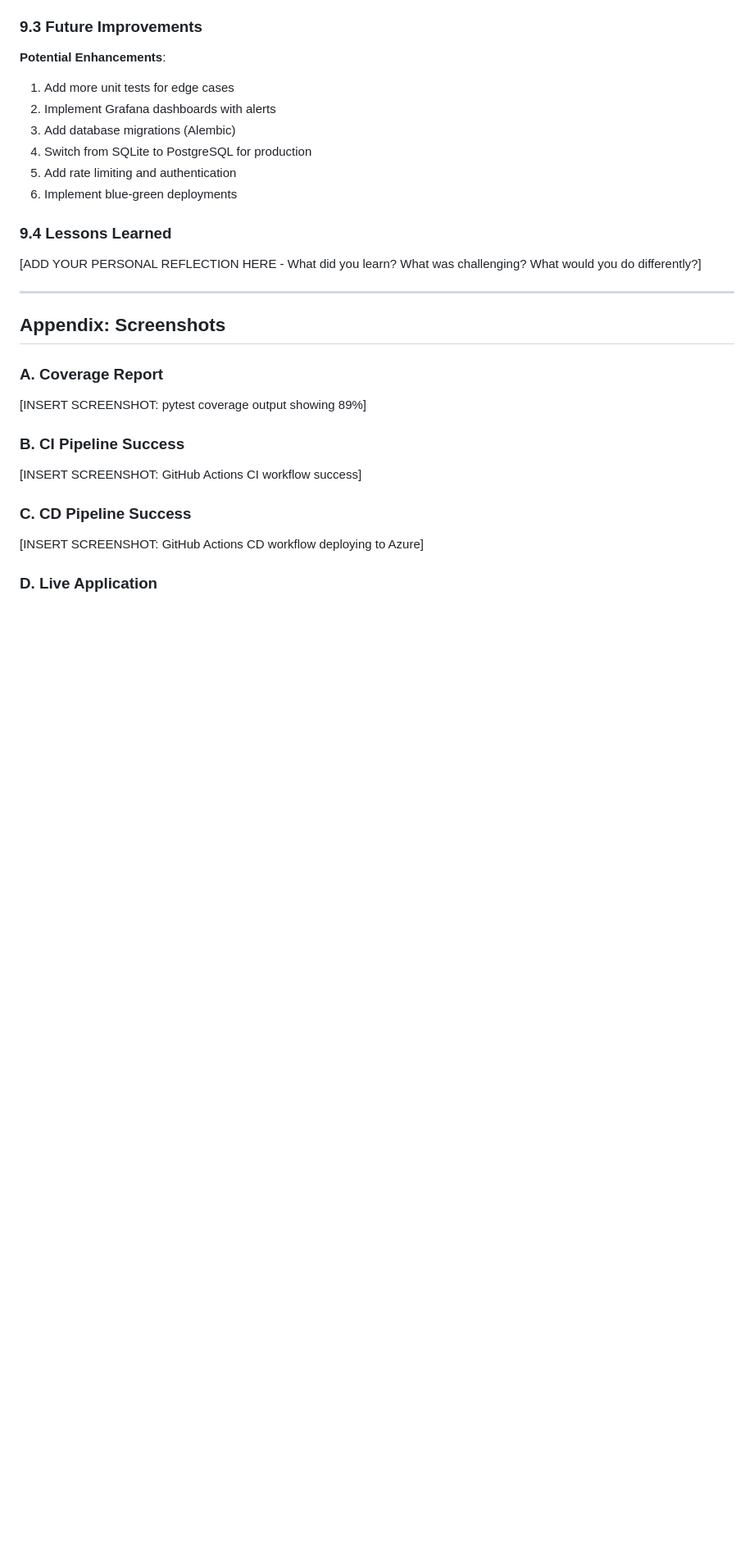
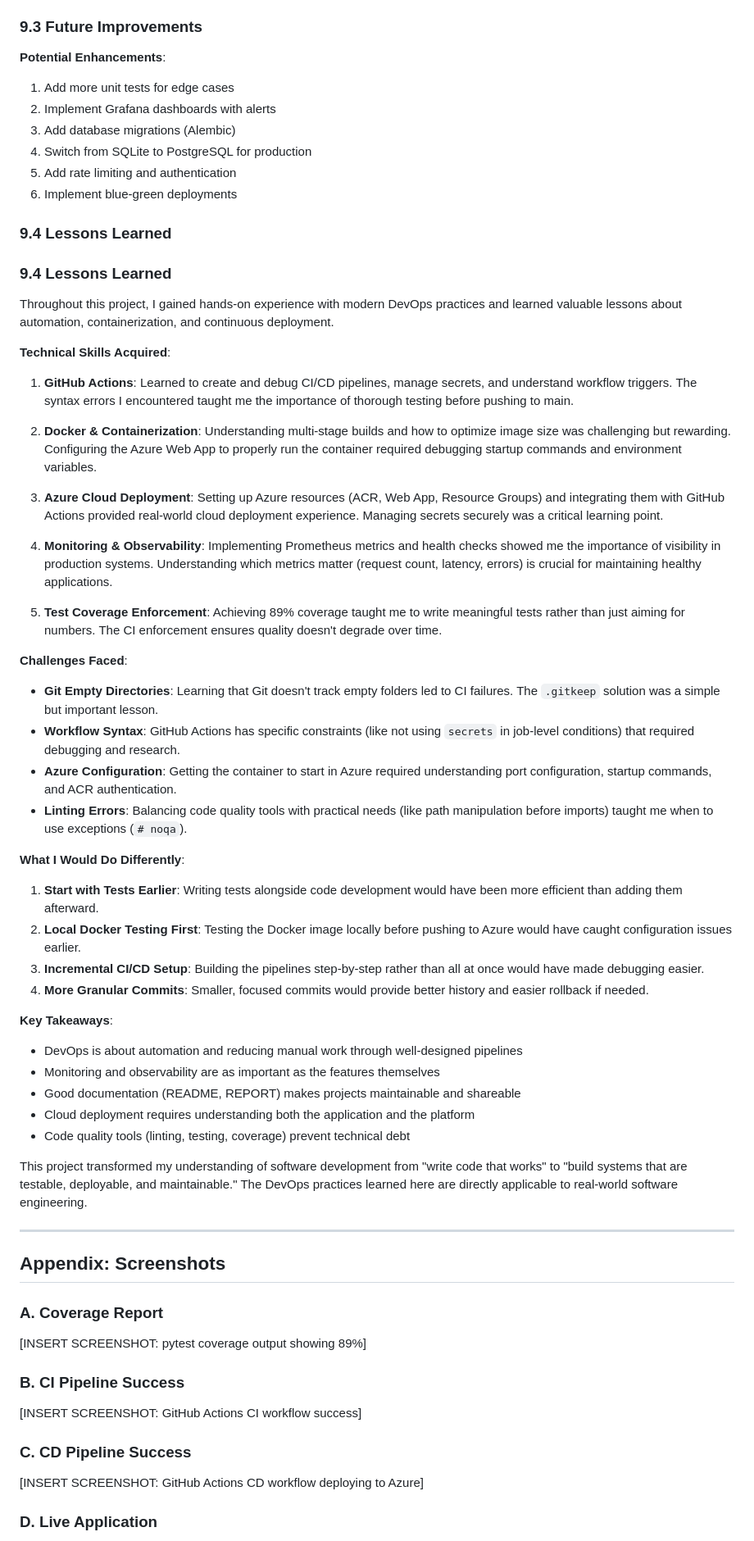
Before and after one commit to leenaelbarq/tinyurl, a Markdown page: REPORT.md, the part around the change. Shown: that part at 82% size. GitHub-like rendering; blank space fills up the shorter version.

Commit message:
docs: add detailed reflection to REPORT and create screenshot guide

```diff
--- a/REPORT.md
+++ b/REPORT.md
@@ -398,7 +398,41 @@ This project successfully transformed a basic Flask application into a productio
 
 ### 9.4 Lessons Learned
 
-[ADD YOUR PERSONAL REFLECTION HERE - What did you learn? What was challenging? What would you do differently?]
+### 9.4 Lessons Learned
+
+Throughout this project, I gained hands-on experience with modern DevOps practices and learned valuable lessons about automation, containerization, and continuous deployment.
+
+**Technical Skills Acquired**:
+1. **GitHub Actions**: Learned to create and debug CI/CD pipelines, manage secrets, and understand workflow triggers. The syntax errors I encountered taught me the importance of thorough testing before pushing to main.
+
+2. **Docker & Containerization**: Understanding multi-stage builds and how to optimize image size was challenging but rewarding. Configuring the Azure Web App to properly run the container required debugging startup commands and environment variables.
+
+3. **Azure Cloud Deployment**: Setting up Azure resources (ACR, Web App, Resource Groups) and integrating them with GitHub Actions provided real-world cloud deployment experience. Managing secrets securely was a critical learning point.
+
+4. **Monitoring & Observability**: Implementing Prometheus metrics and health checks showed me the importance of visibility in production systems. Understanding which metrics matter (request count, latency, errors) is crucial for maintaining healthy applications.
+
+5. **Test Coverage Enforcement**: Achieving 89% coverage taught me to write meaningful tests rather than just aiming for numbers. The CI enforcement ensures quality doesn't degrade over time.
+
+**Challenges Faced**:
+- **Git Empty Directories**: Learning that Git doesn't track empty folders led to CI failures. The `.gitkeep` solution was a simple but important lesson.
+- **Workflow Syntax**: GitHub Actions has specific constraints (like not using `secrets` in job-level conditions) that required debugging and research.
+- **Azure Configuration**: Getting the container to start in Azure required understanding port configuration, startup commands, and ACR authentication.
+- **Linting Errors**: Balancing code quality tools with practical needs (like path manipulation before imports) taught me when to use exceptions (`# noqa`).
+
+**What I Would Do Differently**:
+1. **Start with Tests Earlier**: Writing tests alongside code development would have been more efficient than adding them afterward.
+2. **Local Docker Testing First**: Testing the Docker image locally before pushing to Azure would have caught configuration issues earlier.
+3. **Incremental CI/CD Setup**: Building the pipelines step-by-step rather than all at once would have made debugging easier.
+4. **More Granular Commits**: Smaller, focused commits would provide better history and easier rollback if needed.
+
+**Key Takeaways**:
+- DevOps is about automation and reducing manual work through well-designed pipelines
+- Monitoring and observability are as important as the features themselves
+- Good documentation (README, REPORT) makes projects maintainable and shareable
+- Cloud deployment requires understanding both the application and the platform
+- Code quality tools (linting, testing, coverage) prevent technical debt
+
+This project transformed my understanding of software development from "write code that works" to "build systems that are testable, deployable, and maintainable." The DevOps practices learned here are directly applicable to real-world software engineering.
 
 ---
 
```
Also changed, not shown: SCREENSHOTS_GUIDE.md (added, +154 -0 lines).
